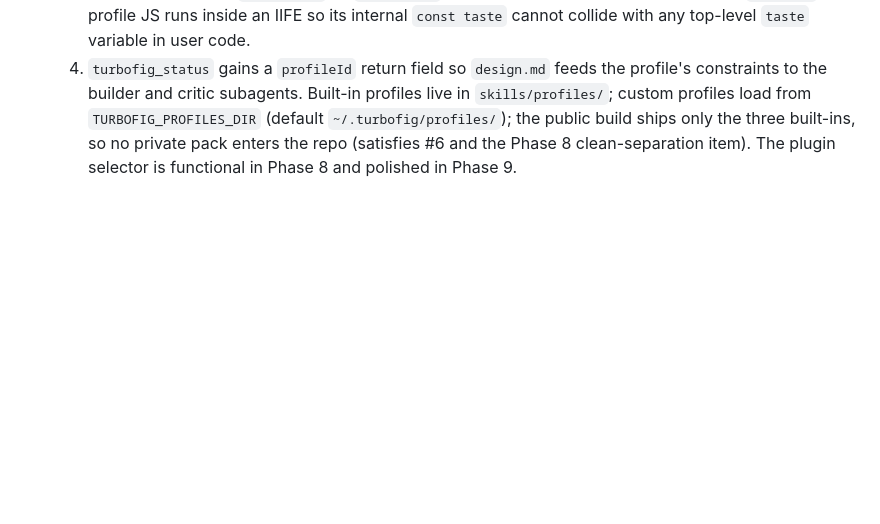
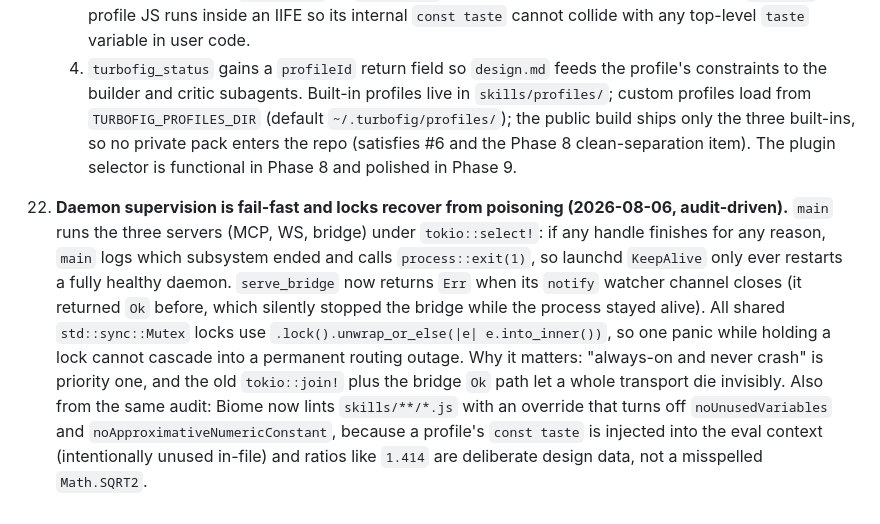
Before and after one commit to LukeHawkins/turbofig, a Markdown page: DECISIONS.md, the part around the change. GitHub-like rendering; blank space fills up the shorter version.

```diff
--- a/DECISIONS.md
+++ b/DECISIONS.md
@@ -76,3 +76,6 @@
     2. The main thread writes `setPluginData` and re-emits `FILE_INFO` carrying `profileId`.
     3. The daemon stores `profile_id` on `PluginConn` and exposes the profile to eval code as `tf.taste`. The profile JS runs inside an IIFE so its internal `const taste` cannot collide with any top-level `taste` variable in user code.
     4. `turbofig_status` gains a `profileId` return field so `design.md` feeds the profile's constraints to the builder and critic subagents. Built-in profiles live in `skills/profiles/`; custom profiles load from `TURBOFIG_PROFILES_DIR` (default `~/.turbofig/profiles/`); the public build ships only the three built-ins, so no private pack enters the repo (satisfies #6 and the Phase 8 clean-separation item). The plugin selector is functional in Phase 8 and polished in Phase 9.
+
+22. **Daemon supervision is fail-fast and locks recover from poisoning (2026-08-06, audit-driven).** `main` runs the three servers (MCP, WS, bridge) under `tokio::select!`: if any handle finishes for any reason, `main` logs which subsystem ended and calls `process::exit(1)`, so launchd `KeepAlive` only ever restarts a fully healthy daemon. `serve_bridge` now returns `Err` when its `notify` watcher channel closes (it returned `Ok` before, which silently stopped the bridge while the process stayed alive). All shared `std::sync::Mutex` locks use `.lock().unwrap_or_else(|e| e.into_inner())`, so one panic while holding a lock cannot cascade into a permanent routing outage.
+    Why it matters: "always-on and never crash" is priority one, and the old `tokio::join!` plus the bridge `Ok` path let a whole transport die invisibly. Also from the same audit: Biome now lints `skills/**/*.js` with an override that turns off `noUnusedVariables` and `noApproximativeNumericConstant`, because a profile's `const taste` is injected into the eval context (intentionally unused in-file) and ratios like `1.414` are deliberate design data, not a misspelled `Math.SQRT2`.
```
Also changed, not shown: PLAN.md (+22 -0 lines).
